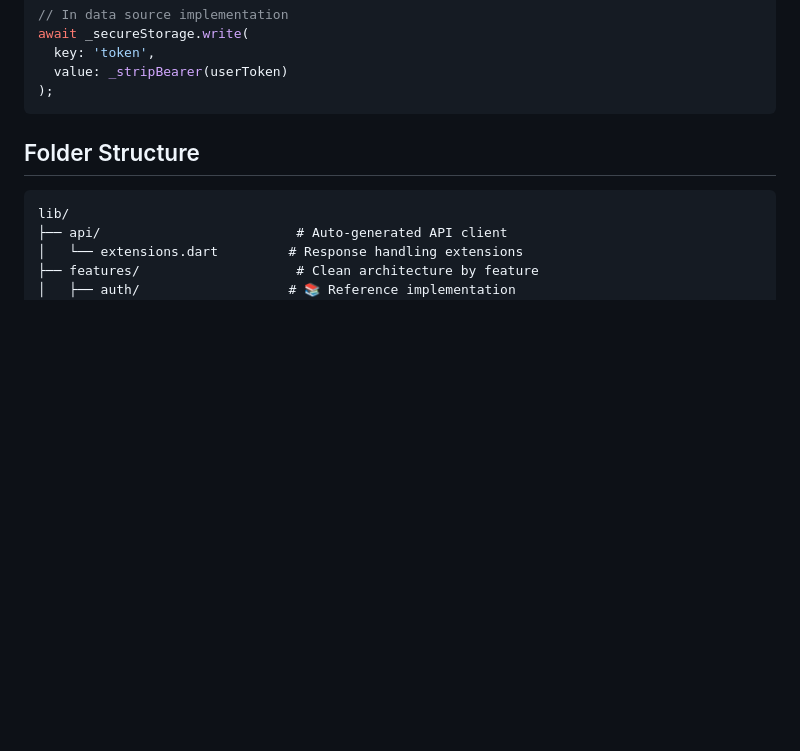
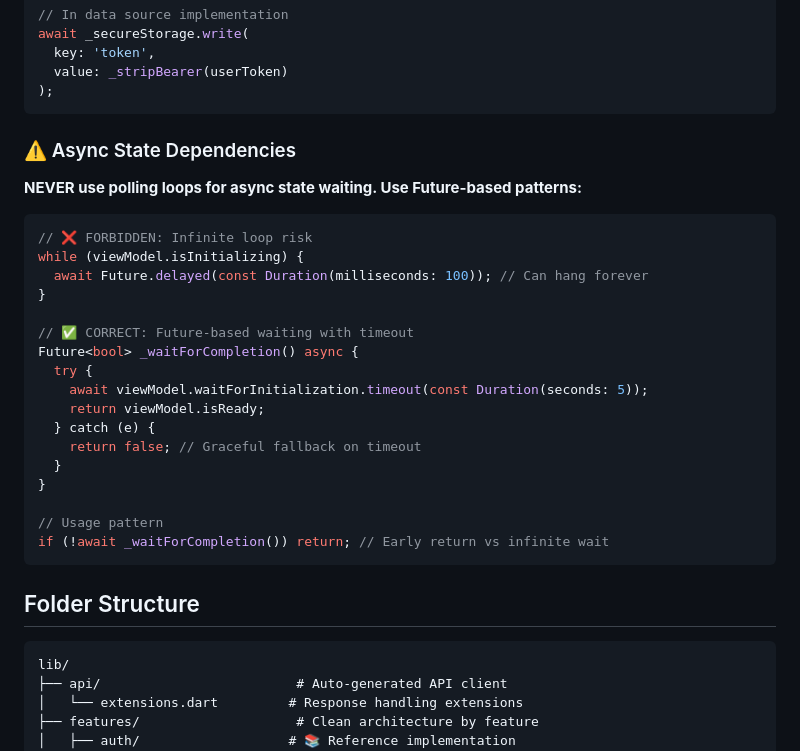
Before and after one commit to careerfairsystems/arkad-app-flutter, a Markdown page: CLAUDE.md, the part around the change. Drawn GitHub-style; blank space fills up the shorter version.

Commit message:
feat: Add guidelines for async state dependencies and discourage polling loops.

````diff
--- a/CLAUDE.md
+++ b/CLAUDE.md
@@ -74,6 +74,30 @@ await _secureStorage.write(
   key: 'token',
   value: _stripBearer(userToken)
 );
+```
+
+### ⚠️ Async State Dependencies
+
+**NEVER use polling loops for async state waiting. Use Future-based patterns:**
+
+```dart
+// ❌ FORBIDDEN: Infinite loop risk
+while (viewModel.isInitializing) {
+  await Future.delayed(const Duration(milliseconds: 100)); // Can hang forever
+}
+
+// ✅ CORRECT: Future-based waiting with timeout
+Future<bool> _waitForCompletion() async {
+  try {
+    await viewModel.waitForInitialization.timeout(const Duration(seconds: 5));
+    return viewModel.isReady;
+  } catch (e) {
+    return false; // Graceful fallback on timeout
+  }
+}
+
+// Usage pattern
+if (!await _waitForCompletion()) return; // Early return vs infinite wait
 ```
 
 ## Folder Structure
````
